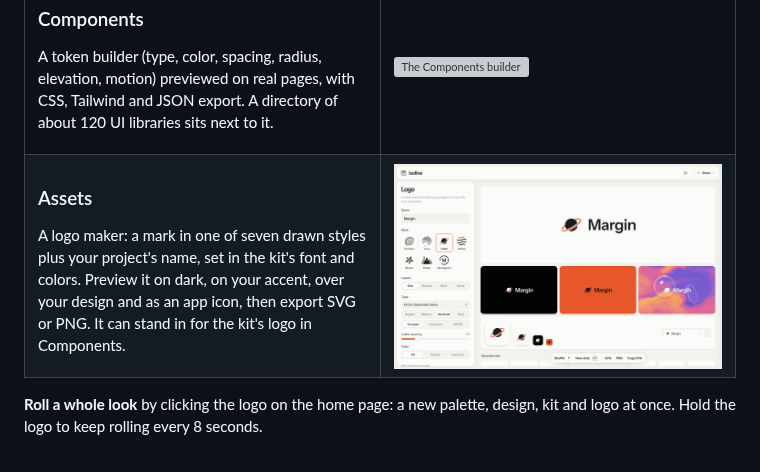
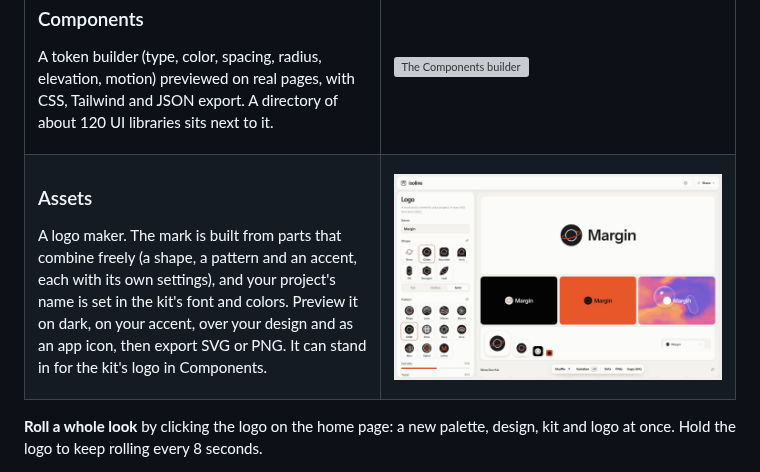
Before and after one commit to masterclaudecoder/isoline, a Markdown page: README.md, the part around the change. Drawn GitHub-style; pictures changed too: docs/assets.jpg; grey boxes are pictures that could not be loaded.

```diff
--- a/README.md
+++ b/README.md
@@ -58,7 +58,7 @@ A token builder (type, color, spacing, radius, elevation, motion) previewed on r
 <td valign="top">
 
 ### Assets
-A logo maker: a mark in one of seven drawn styles plus your project's name, set in the kit's font and colors. Preview it on dark, on your accent, over your design and as an app icon, then export SVG or PNG. It can stand in for the kit's logo in Components.
+A logo maker. The mark is built from parts that combine freely (a shape, a pattern and an accent, each with its own settings), and your project's name is set in the kit's font and colors. Preview it on dark, on your accent, over your design and as an app icon, then export SVG or PNG. It can stand in for the kit's logo in Components.
 
 </td>
 <td><img src="docs/assets.jpg" alt="The logo maker"></td>
```
Also changed, not shown: 4 other files.
